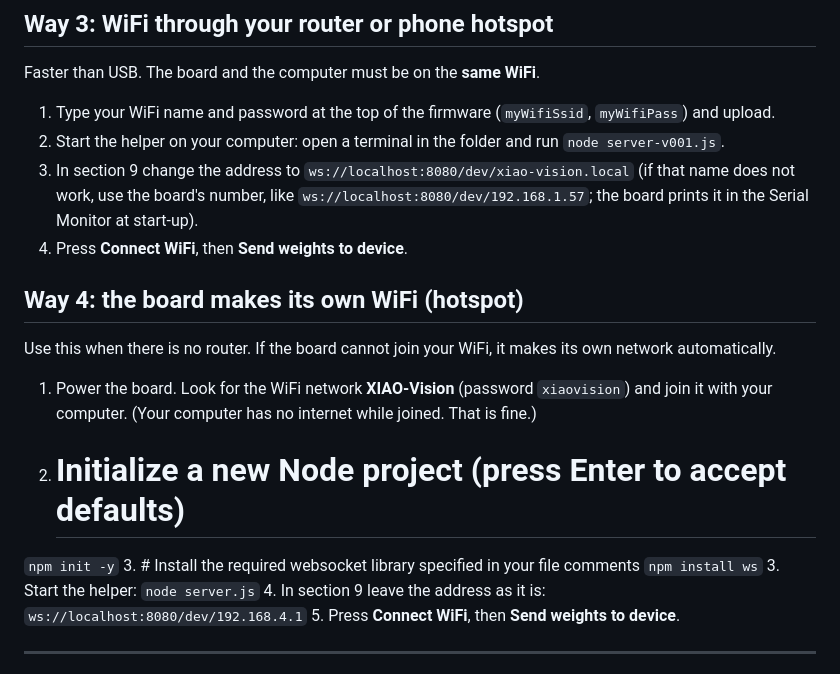
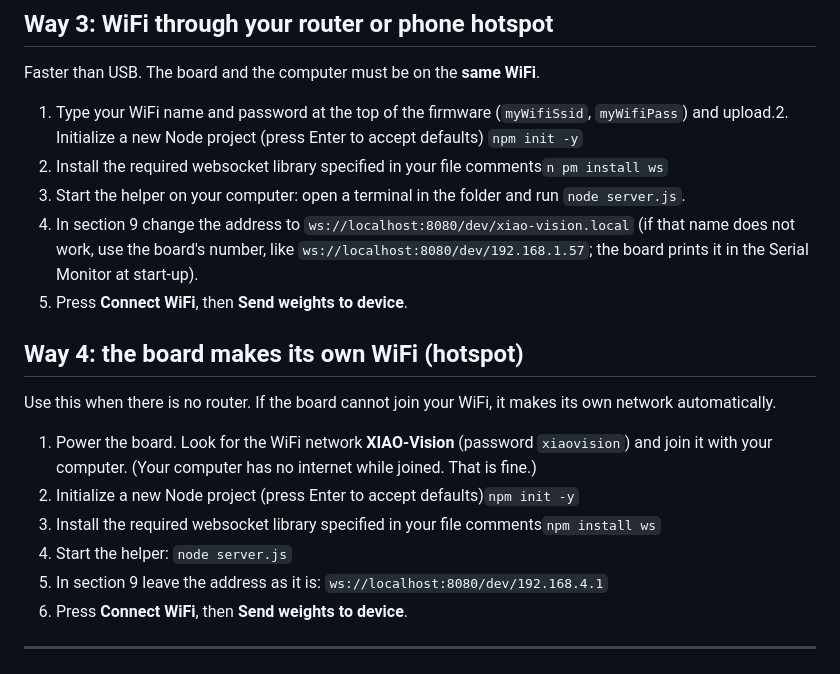
Before and after one commit to webmcu-ai/on-device-full-iot, a Markdown page: README.md, the part around the change. Drawn GitHub-style.

````diff
--- a/README.md
+++ b/README.md
@@ -58,8 +58,9 @@ Close the Arduino Serial Monitor first, because only one program can use the por
 
 Faster than USB. The board and the computer must be on the **same WiFi**.
 
-1. Type your WiFi name and password at the top of the firmware (`myWifiSsid`, `myWifiPass`) and upload.
-2. Start the helper on your computer: open a terminal in the folder and run `node server-v001.js`.
+1. Type your WiFi name and password at the top of the firmware (`myWifiSsid`, `myWifiPass`) and upload.2.  Initialize a new Node project (press Enter to accept defaults)  `npm init -y`
+3.  Install the required websocket library specified in your file comments`n pm install ws`
+2. Start the helper on your computer: open a terminal in the folder and run `node server.js`.
 3. In section 9 change the address to `ws://localhost:8080/dev/xiao-vision.local`
    (if that name does not work, use the board's number, like `ws://localhost:8080/dev/192.168.1.57`; the board prints it in the Serial Monitor at start-up).
 4. Press **Connect WiFi**, then **Send weights to device**.
@@ -70,10 +71,8 @@ Use this when there is no router. If the board cannot join your WiFi, it makes i
 
 1. Power the board. Look for the WiFi network **XIAO-Vision** (password `xiaovision`) and join it with your computer.
    (Your computer has no internet while joined. That is fine.)
-2. # Initialize a new Node project (press Enter to accept defaults)
-```npm init -y```
-3. # Install the required websocket library specified in your file comments
-```npm install ws```
+2.  Initialize a new Node project (press Enter to accept defaults)`npm init -y`
+3.  Install the required websocket library specified in your file comments`npm install ws`
 3. Start the helper: `node server.js`
 4. In section 9 leave the address as it is: `ws://localhost:8080/dev/192.168.4.1`
 5. Press **Connect WiFi**, then **Send weights to device**.
````
